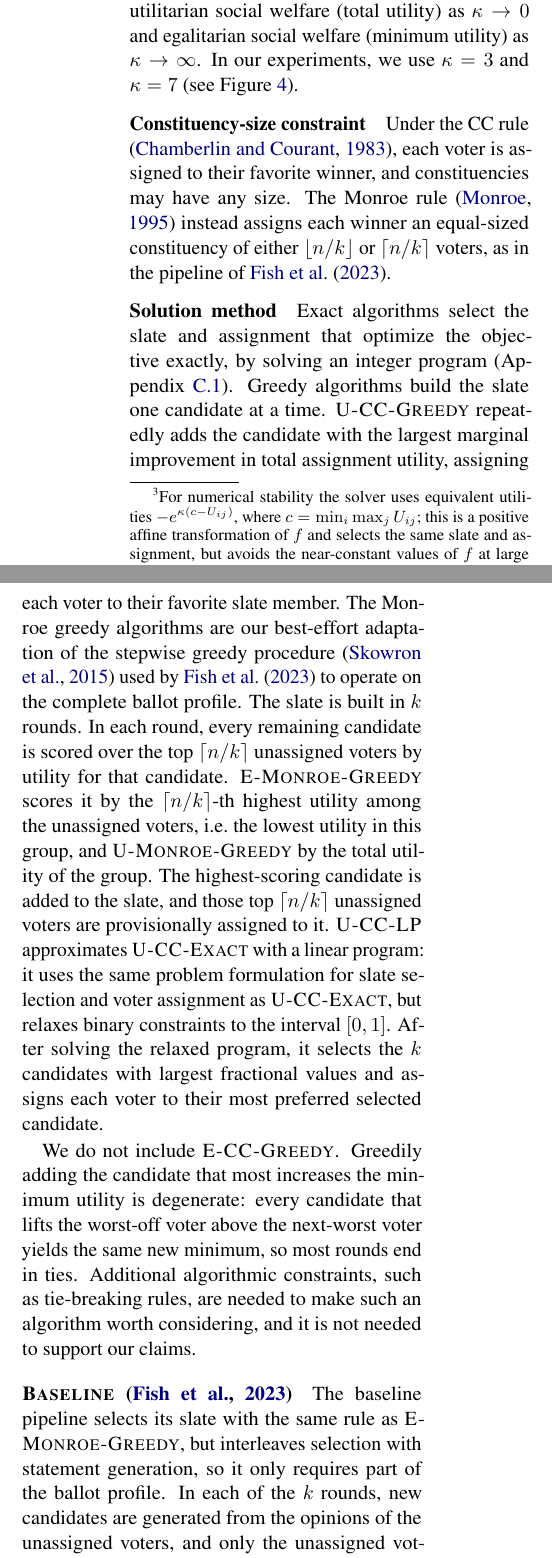
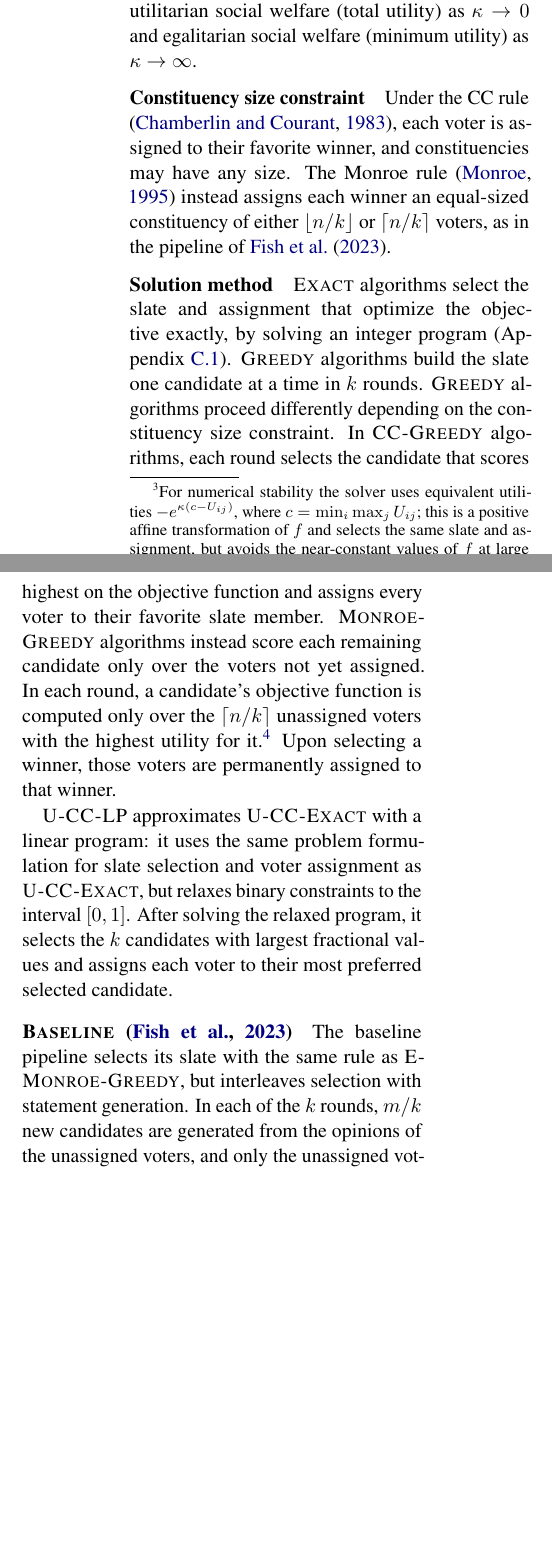
Before and after one commit to aaron-sandoval/generative_social_choice, a LaTeX paper (paper/paper.tex): two parts of the columns of page 7 of 24, joined at a grey line, cut so that both start at the same text, the shorter picture padded with empty space. Compiled offline with pdfLaTeX.

Commit message:
Clean up algo definitions, some table 5 footnotes

```diff
--- a/paper/paper.tex
+++ b/paper/paper.tex
@@ -379,30 +379,24 @@ f(u)=\frac{1-e^{-\kappa u}}{1-e^{-\kappa}},
 and then runs \Exact{} on the transformed ballot profile.\footnote{For numerical stability the solver uses equivalent utilities \(-e^{\kappa(c-U_{ij})}\), where \(c=\min_i\max_j U_{ij}\); this is a positive affine transformation of \(f\) and selects the same slate and assignment, but avoids the near-constant values of \(f\) at large \(\kappa\).}
 The total transformed utility \(\sum_i f(U_{i,\omega(i)})\) is a strictly increasing function of the Kolm--Pollak EDE of the original utilities, so the two objectives select the same slate and assignment.
 The parameter \(\kappa\) interpolates between utilitarian social welfare (total utility) as \(\kappa\to0\) and egalitarian social welfare (minimum utility) as \(\kappa\to\infty\).
-In our experiments, we use \(\kappa=3\) and \(\kappa=7\) (see \Cref{fig:sfws-voting-algs}).
 
-\paragraph{Constituency-size constraint}
+\paragraph{Constituency size constraint}
 Under the CC rule \citep{chamberlin-courant}, each voter is assigned to their favorite winner, and constituencies may have any size.
 The Monroe rule \citep{monroe-1995} instead assigns each winner an equal-sized constituency of either \(\lfloor n/k\rfloor\) or \(\lceil n/k\rceil\) voters, as in the pipeline of \citet{fish-v2}.
 
 \paragraph{Solution method}
-Exact algorithms select the slate and assignment that optimize the objective exactly, by solving an integer program (\Cref{app:exact-lp-formulations}).
-Greedy algorithms build the slate one candidate at a time.
-\Greedy{} repeatedly adds the candidate with the largest marginal improvement in total assignment utility, assigning each voter to their favorite slate member.
-The Monroe greedy algorithms are our best-effort adaptation of the stepwise greedy procedure \citep{skowron-2015} used by \citet{fish-v2} to operate on the complete ballot profile.
-The slate is built in \(k\) rounds.
-In each round, every remaining candidate is scored over the top \(\lceil n/k\rceil\) unassigned voters by utility for that candidate.
-\GreedyMonroe{} scores it by the \(\lceil n/k\rceil\)-th highest utility among the unassigned voters, i.e.\ the lowest utility in this group, and \UGreedyMonroe{} by the total utility of the group.
-The highest-scoring candidate is added to the slate, and those top \(\lceil n/k\rceil\) unassigned voters are provisionally assigned to it.
+\textsc{Exact} algorithms select the slate and assignment that optimize the objective exactly, by solving an integer program (\Cref{app:exact-lp-formulations}).
+\textsc{Greedy} algorithms build the slate one candidate at a time in \(k\) rounds.
+\textsc{Greedy} algorithms proceed differently depending on the constituency size constraint.
+In \textsc{CC-Greedy} algorithms, each round selects the candidate that scores highest on the objective function and assigns every voter to their favorite slate member.
+\textsc{Monroe-Greedy} algorithms instead score each remaining candidate only over the voters not yet assigned.
+In each round, a candidate's objective function is computed only over the \(\lceil n/k\rceil\) unassigned voters with the highest utility for it.\footnote{(\(\lfloor n/k\rfloor\) in the last rounds if \(k \nmid n\))}
+Upon selecting a winner, those voters are permanently assigned to that winner.
+
 \LP{} approximates \Exact{} with a linear program: it uses the same problem formulation for slate selection and voter assignment as \Exact{}, %assignment-and-selection formulation as Exact,
 but relaxes binary constraints to the interval \([0,1]\).
 After solving the relaxed program, it selects the \(k\) candidates with largest fractional values and assigns each voter to their most preferred selected candidate.
 
-We do not include \textsc{E-CC-Greedy}.
-Greedily adding the candidate that most increases the minimum utility is degenerate: every candidate that lifts the worst-off voter above the next-worst voter yields the same new minimum, so most rounds end in ties.
-Additional algorithmic constraints, such as tie-breaking rules, are needed to make such an algorithm worth considering, and it is not needed to support our claims.
-
 \paragraph{\Baseline{} \citep{fish-v2}}
-The baseline pipeline selects its slate with the same rule as \GreedyMonroe{}, but interleaves selection with statement generation, so it only requires part of the ballot profile.
-In each of the \(k\) rounds, new candidates are generated from the opinions of the unassigned voters, and only the unassigned voters rate them.
-The candidates generated in earlier rounds that are not yet on the slate remain eligible, and the unassigned voters have already rated them.
+The baseline pipeline selects its slate with the same rule as \GreedyMonroe{}, but interleaves selection with statement generation.
+In each of the \(k\) rounds, \(m/k\) new candidates are generated from the opinions of the unassigned voters, and only the unassigned voters rate them.
@@ -409,3 +405,4 @@ The candidates generated in earlier rounds that are not yet on the slate remain
 This uses \(\frac{1}{2} n m (1 + 1/k)\) discriminative queries instead of \(nm\) (\Cref{tab:llm-call-comparison}).
 
 \paragraph{\Baseline{} + \EExactMonroe{} reassign}
+In some use cases, discriminative queries may be expensive, and it may be desirable to incur a performance cost to avoid computing a full ballot profile.
```
Also changed, not shown: paper/paper.tex (21 more changed lines).
